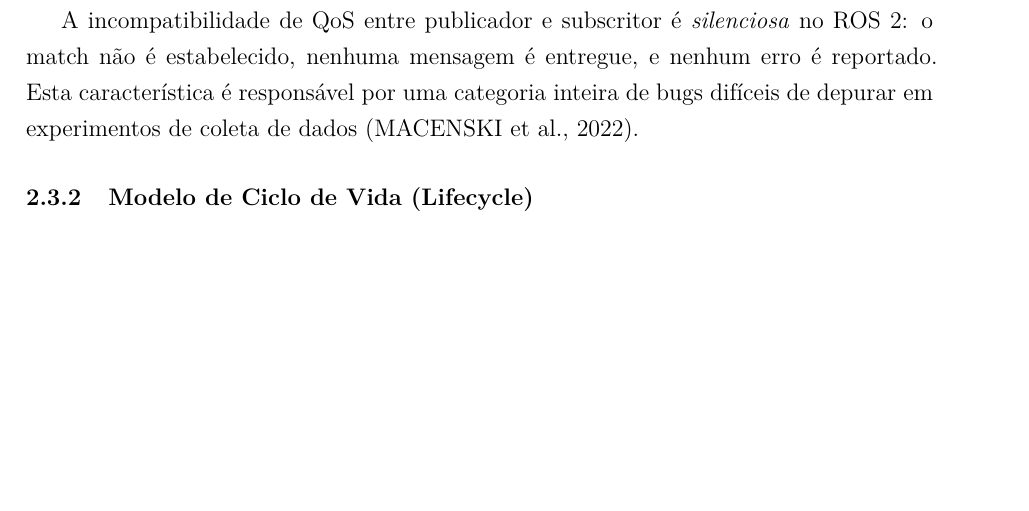
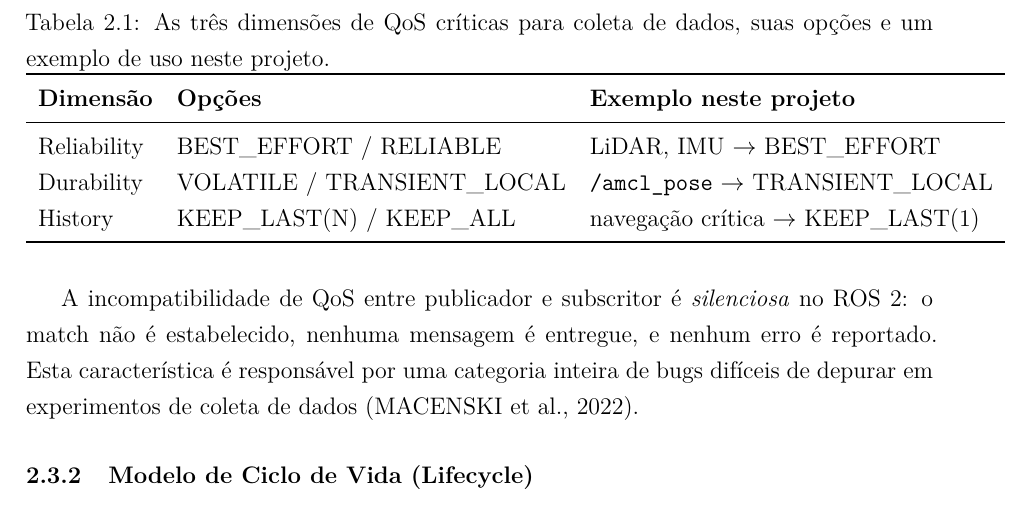
Before and after one commit to eduardowanderleyde/fleet-ui, a LaTeX thesis (dissertacao/main.tex, which reads dissertacao/chapters/02_fundamentacao.tex): part of page 29 of 111, cut at the place of the change, the shorter picture padded with empty space. Compiled offline with pdfLaTeX.

Commit message:
Adiciona tabela visual das 3 dimensoes de QoS
Mesmo padrao da tabela de papeis MUUT/FUUT/SU: a secao de QoS ja listava
as 3 dimensoes (Reliability/Durability/History) em description list com
exemplo de uso em cada item, mas exigia o leitor escanear 3 paragrafos
pra montar o quadro mental. Tabela nova logo apos a lista resume
dimensao/opcoes/exemplo numa olhada, sem adicionar afirmacao nova.

Co-Authored-By: Claude Sonnet 5 <noreply@anthropic.com>

```diff
--- a/dissertacao/chapters/02_fundamentacao.tex
+++ b/dissertacao/chapters/02_fundamentacao.tex
@@ -137,6 +137,22 @@ e subscritores. Para experimentos de coleta de dados, três dimensões são crí
     recentes; \textbf{KEEP\_ALL} mantém todas. Tópicos de navegação crítica usam
     KEEP\_LAST(1) para garantir que apenas a informação mais recente seja processada.
 \end{description}
+
+\begin{table}[H]
+\centering
+\caption{As três dimensões de QoS críticas para coleta de dados, suas
+opções e um exemplo de uso neste projeto.}
+\label{tab:qos_dimensoes}
+\begin{tabular}{lll}
+\toprule
+\textbf{Dimensão} & \textbf{Opções} & \textbf{Exemplo neste projeto} \\
+\midrule
+Reliability & BEST\_EFFORT / RELIABLE & LiDAR, IMU $\to$ BEST\_EFFORT \\
+Durability  & VOLATILE / TRANSIENT\_LOCAL & \texttt{/amcl\_pose} $\to$ TRANSIENT\_LOCAL \\
+History     & KEEP\_LAST(N) / KEEP\_ALL & navegação crítica $\to$ KEEP\_LAST(1) \\
+\bottomrule
+\end{tabular}
+\end{table}
 
 A incompatibilidade de QoS entre publicador e subscritor é \textit{silenciosa}
 no ROS~2: o match não é estabelecido, nenhuma mensagem é entregue, e nenhum
```
